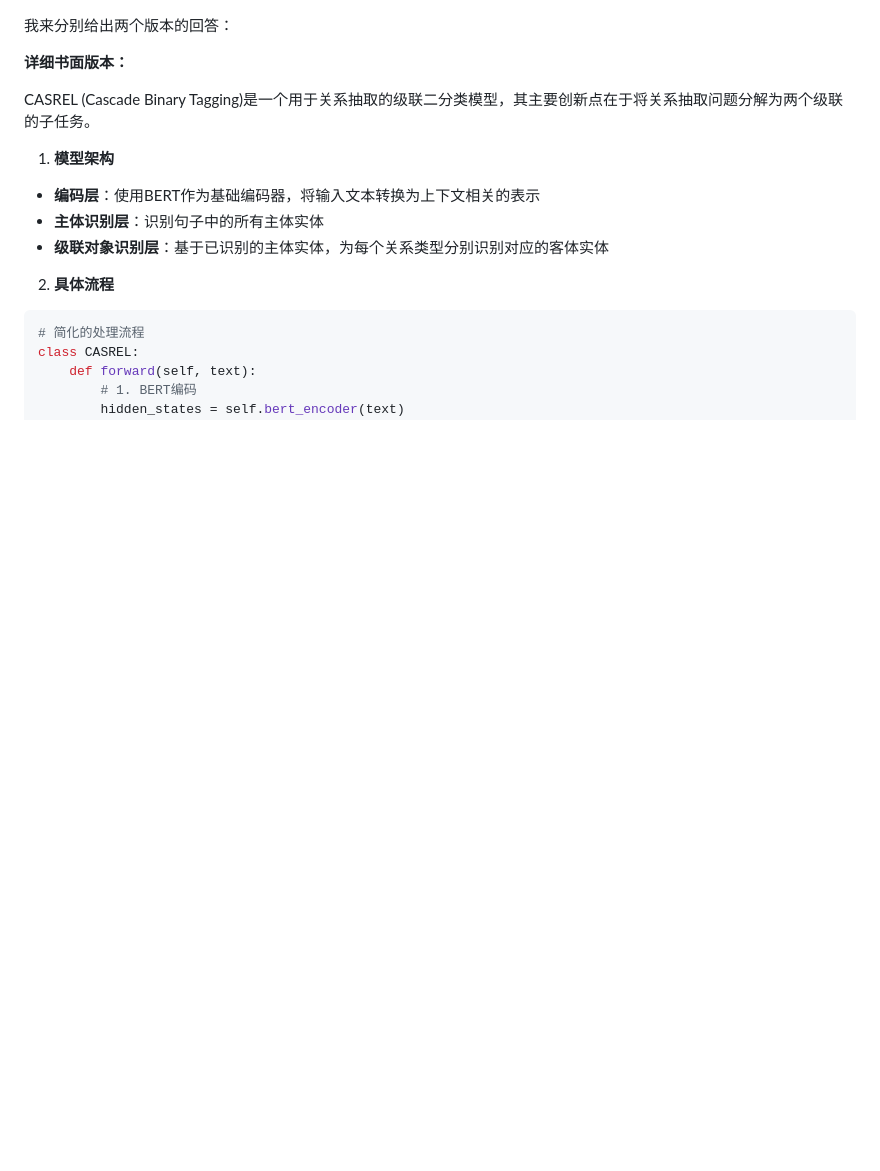
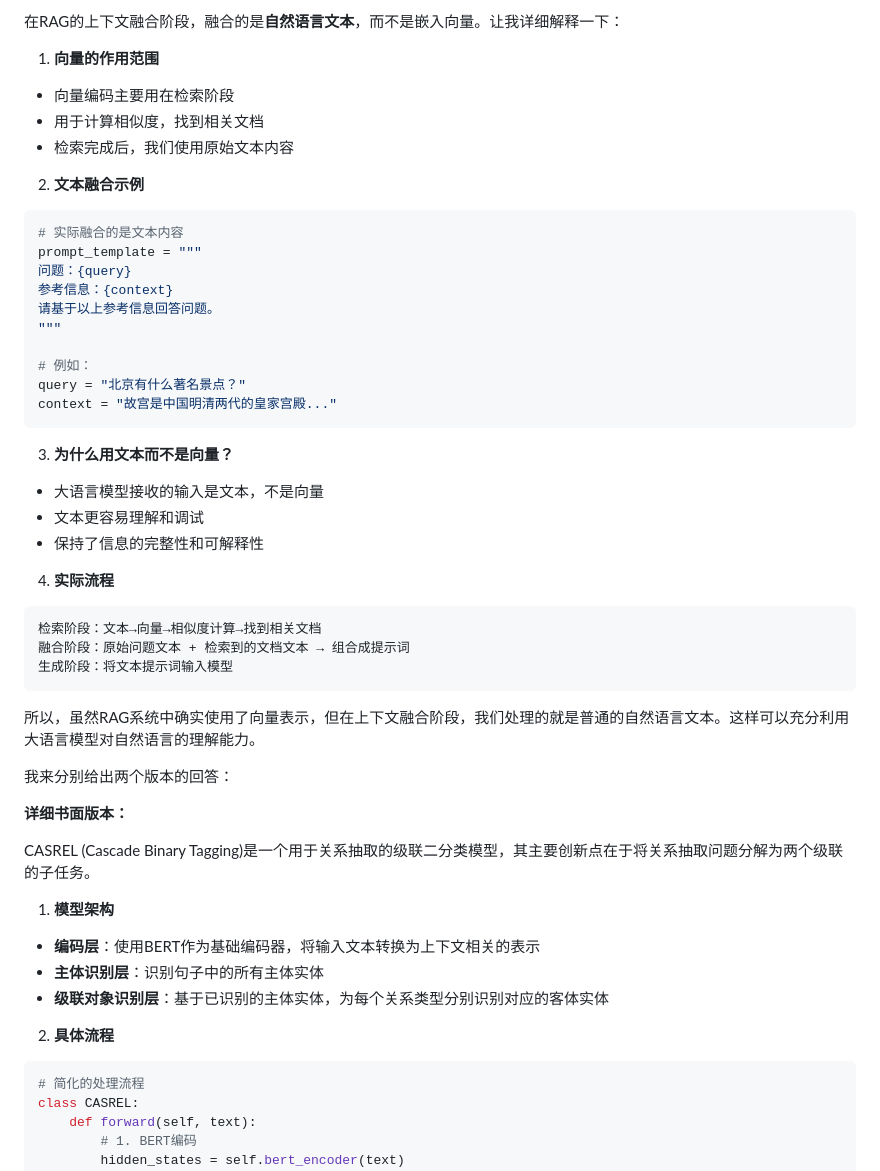
Before and after one commit to 997240/my-anki-reviews, a Markdown page: 2-13.md, the part around the change. GitHub-like rendering; blank space fills up the shorter version.

````diff
--- a/2-13.md
+++ b/2-13.md
@@ -1,3 +1,40 @@
+
+
+在RAG的上下文融合阶段，融合的是**自然语言文本**，而不是嵌入向量。让我详细解释一下：
+
+1. **向量的作用范围**
+- 向量编码主要用在检索阶段
+- 用于计算相似度，找到相关文档
+- 检索完成后，我们使用原始文本内容
+
+2. **文本融合示例**
+```python
+# 实际融合的是文本内容
+prompt_template = """
+问题：{query}
+参考信息：{context}
+请基于以上参考信息回答问题。
+"""
+
+# 例如：
+query = "北京有什么著名景点？"
+context = "故宫是中国明清两代的皇家宫殿..."
+```
+
+3. **为什么用文本而不是向量？**
+- 大语言模型接收的输入是文本，不是向量
+- 文本更容易理解和调试
+- 保持了信息的完整性和可解释性
+
+4. **实际流程**
+```
+检索阶段：文本→向量→相似度计算→找到相关文档
+融合阶段：原始问题文本 + 检索到的文档文本 → 组合成提示词
+生成阶段：将文本提示词输入模型
+```
+
+所以，虽然RAG系统中确实使用了向量表示，但在上下文融合阶段，我们处理的就是普通的自然语言文本。这样可以充分利用大语言模型对自然语言的理解能力。
+
 
 我来分别给出两个版本的回答：
 
````
